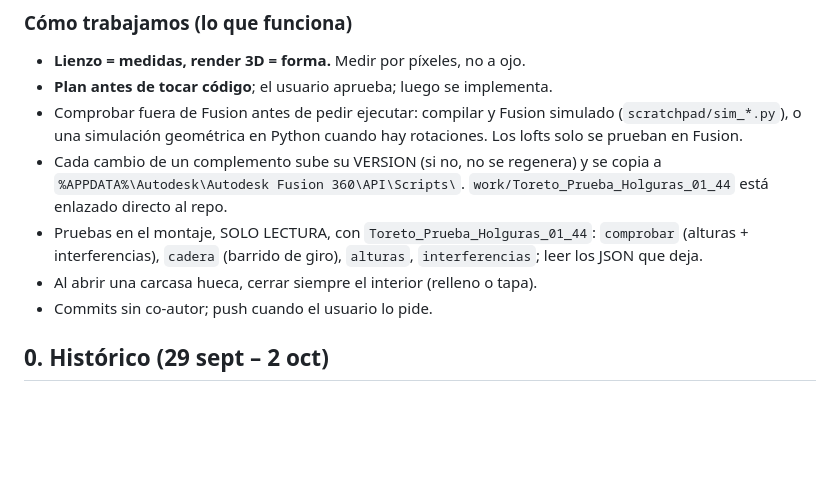
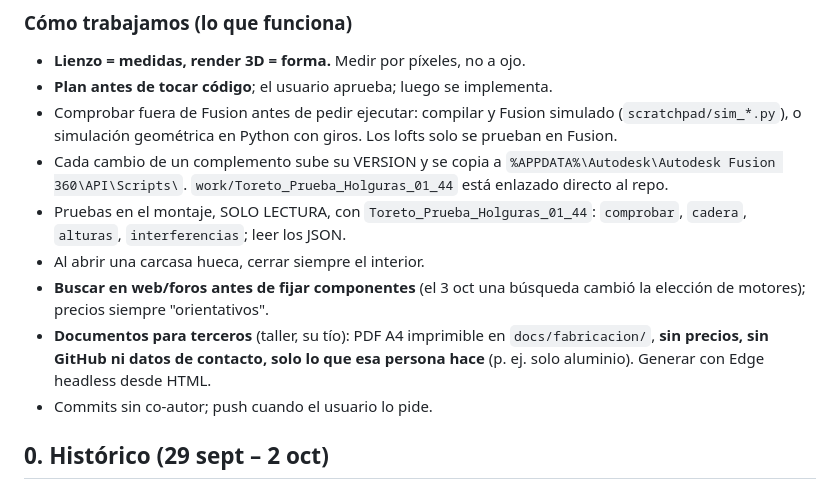
Before and after one commit to mabm-dev/robot-toreto, a Markdown page: CONTINUIDAD_FUSION_MANO.md, the part around one of its changes. Drawn GitHub-style; blank space fills up the shorter version.

Commit message:
Continuidad 3 oct: desguace y aluminio el lunes, motores de tornillo sin fin, compras pendientes y forma de trabajar

```diff
--- a/CONTINUIDAD_FUSION_MANO.md
+++ b/CONTINUIDAD_FUSION_MANO.md
@@ -63,15 +86,20 @@ el chat del 2 oct.
 - **Lienzo = medidas, render 3D = forma.** Medir por píxeles, no a ojo.
 - **Plan antes de tocar código**; el usuario aprueba; luego se implementa.
 - Comprobar fuera de Fusion antes de pedir ejecutar: compilar y Fusion
-  simulado (`scratchpad/sim_*.py`), o una simulación geométrica en Python
-  cuando hay rotaciones. Los lofts solo se prueban en Fusion.
-- Cada cambio de un complemento sube su VERSION (si no, no se regenera) y
-  se copia a `%APPDATA%\Autodesk\Autodesk Fusion 360\API\Scripts\`.
+  simulado (`scratchpad/sim_*.py`), o simulación geométrica en Python con
+  giros. Los lofts solo se prueban en Fusion.
+- Cada cambio de un complemento sube su VERSION y se copia a
+  `%APPDATA%\Autodesk\Autodesk Fusion 360\API\Scripts\`.
   `work/Toreto_Prueba_Holguras_01_44` está enlazado directo al repo.
 - Pruebas en el montaje, SOLO LECTURA, con `Toreto_Prueba_Holguras_01_44`:
-  `comprobar` (alturas + interferencias), `cadera` (barrido de giro),
-  `alturas`, `interferencias`; leer los JSON que deja.
-- Al abrir una carcasa hueca, cerrar siempre el interior (relleno o tapa).
+  `comprobar`, `cadera`, `alturas`, `interferencias`; leer los JSON.
+- Al abrir una carcasa hueca, cerrar siempre el interior.
+- **Buscar en web/foros antes de fijar componentes** (el 3 oct una búsqueda
+  cambió la elección de motores); precios siempre "orientativos".
+- **Documentos para terceros** (taller, su tío): PDF A4 imprimible en
+  `docs/fabricacion/`, **sin precios, sin GitHub ni datos de contacto, solo
+  lo que esa persona hace** (p. ej. solo aluminio). Generar con Edge
+  headless desde HTML.
 - Commits sin co-autor; push cuando el usuario lo pide.
 
 ## 0. Histórico (29 sept – 2 oct)
```
Also changed, not shown: other parts of CONTINUIDAD_FUSION_MANO.md (+62 -39 lines).
